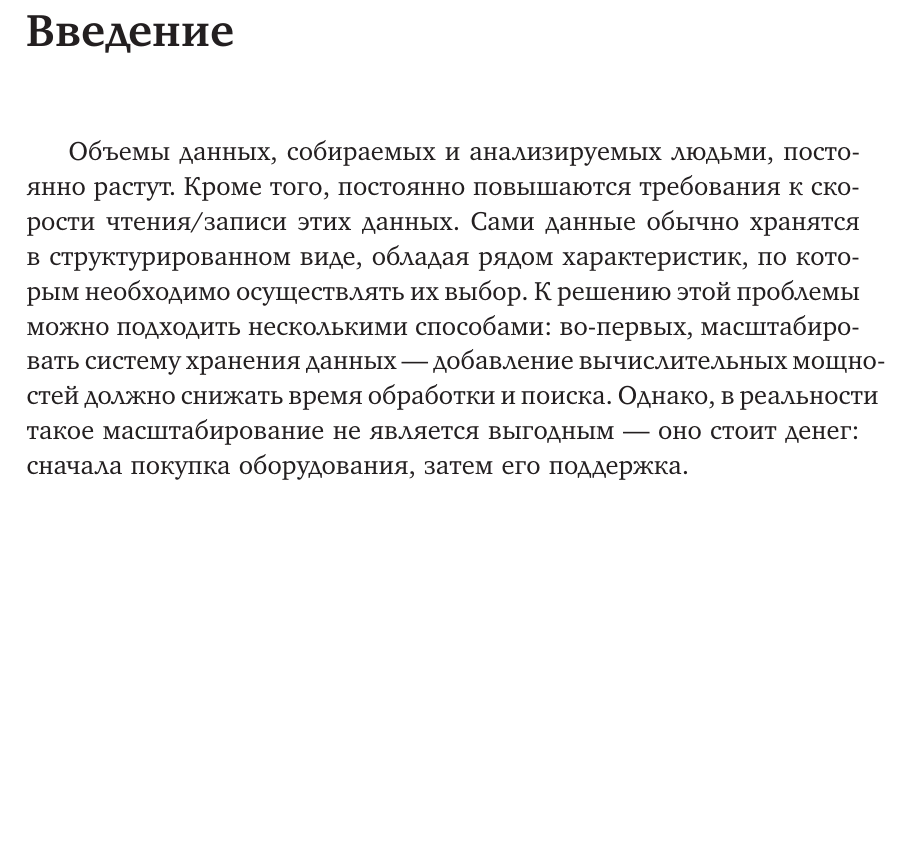
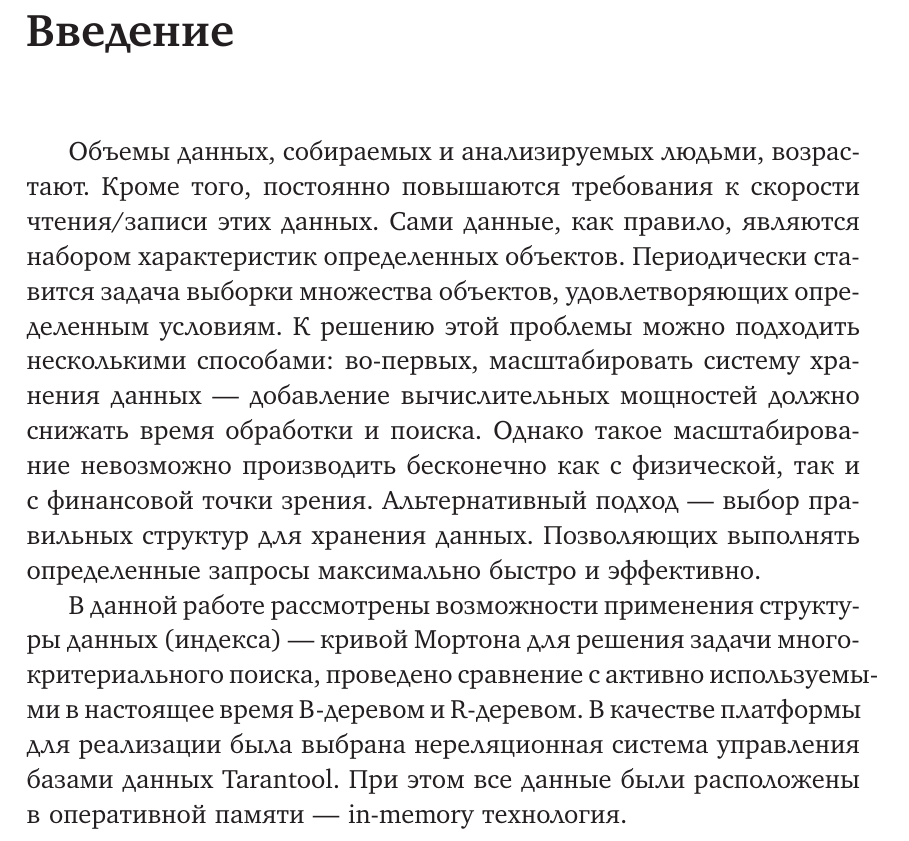
Before and after one commit to olegrok/Master-Diploma, a LaTeX thesis (dissertation.tex, which reads Dissertation/introduction.tex): part of page 4 of 48, cut so that both start at the same text, the shorter picture padded with empty space. Compiled offline with pdfLaTeX; a LaTeX package or settings file that is missing is left out; TikZ figures are drawn from their code, not taken from saved files.

Commit message:
update annotation

```diff
--- a/Dissertation/introduction.tex
+++ b/Dissertation/introduction.tex
@@ -26,12 +26,26 @@
 %\formbytotal{totalcount@table}{таблиц}{у}{ы}{}.   Список литературы содержит
 %\formbytotal{citenum}{наименован}{ие}{ия}{ий}.
 
-Объемы данных, собираемых и анализируемых людьми, постоянно растут.
-Кроме того, постоянно повышаются требования к скорости чтения/записи этих
-данных. Сами данные обычно хранятся в структурированном виде, обладая
-рядом характеристик, по которым необходимо осуществлять их выбор.
+Объемы данных, собираемых и анализируемых людьми, возрастают.
+Кроме того, постоянно повышаются требования к скорости чтения/записи этих данных.
+Сами данные, как правило, являются набором характеристик
+определенных объектов.
+Периодически ставится задача выборки множества объектов,
+удовлетворяющих определенным условиям.
 К решению этой проблемы можно подходить несколькими способами: во-первых,
 масштабировать систему хранения данных --- добавление вычислительных
-мощностей должно снижать время обработки и поиска. Однако, в реальности такое
-масштабирование не является выгодным --- оно стоит денег: сначала покупка
-оборудования, затем его поддержка.
+мощностей должно снижать время обработки и поиска.
+Однако такое масштабирование невозможно производить бесконечно как с физической, так и с финансовой точки зрения.
+Альтернативный подход --- выбор правильных структур для
+хранения данных.
+Позволяющих выполнять определенные запросы
+максимально быстро и эффективно.
+
+В данной работе рассмотрены возможности применения
+структуры данных (индекса) --- кривой Мортона
+для решения задачи многокритериального поиска,
+проведено сравнение с активно используемыми в настоящее время
+B-деревом и R-деревом.
+В качестве платформы для реализации была выбрана
+нереляционная система управления базами данных Tarantool.
+При этом все данные были расположены в оперативной памяти --- in-memory технология.
```
Also changed, not shown: dissertation.pdf.
